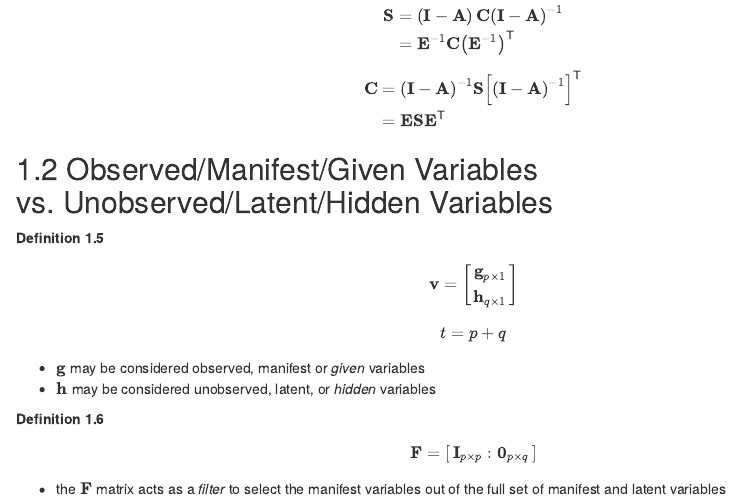
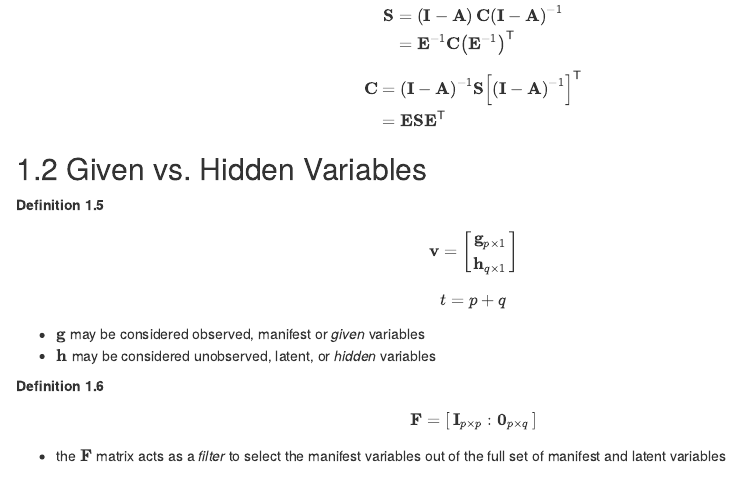
Before and after one commit to jeksterslab/ramR_notes, an R Markdown document (002-ram-matrix-notation.Rmd): the page in a window 1100 px wide, from 1040 px down. Rendered offline with R 4.5, knitr and Pandoc, with nearby package versions; drawn as R Markdown's standard HTML page in place of the format the file asks for.

Commit message:
Automated update.

````diff
--- a/002-ram-matrix-notation.Rmd
+++ b/002-ram-matrix-notation.Rmd
@@ -130,7 +130,7 @@ are given by
 \end{equation}
 
 
-## Observed/Manifest/Given Variables vs. Unobserved/Latent/Hidden Variables
+## Given vs. Hidden Variables
 
 ```{definition}
 \begin{equation}
````
Also changed, not shown: docs/ramR_notes.tex, docs/reference-keys.txt, docs/search_index.json, 12 other files.
